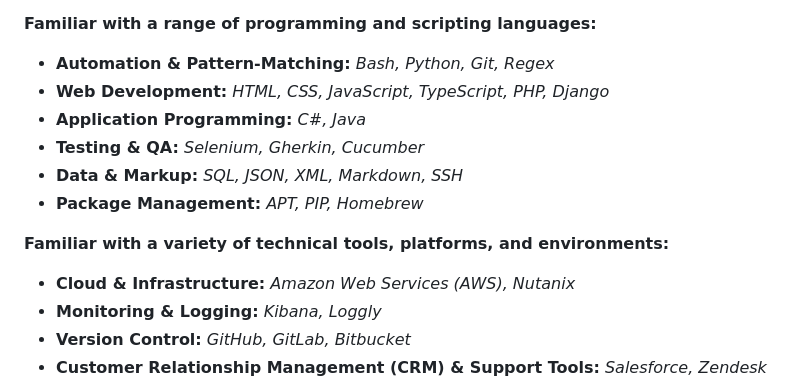
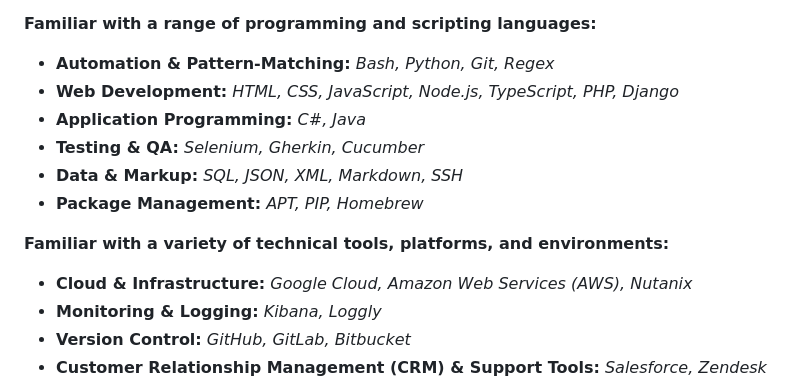
Before and after one commit to jamesworldbuilder/jamespace, a Markdown page: README.md, the part around the change. Rendered like a GitHub page.

```diff
--- a/README.md
+++ b/README.md
@@ -19,14 +19,14 @@ I am detail-oriented and hard-working. I’m a computer guy who can do physical
 
 **Familiar with a range of programming and scripting languages:**
 - **Automation & Pattern-Matching:** *Bash, Python, Git, Regex*
-- **Web Development:** *HTML, CSS, JavaScript, TypeScript, PHP, Django*
+- **Web Development:** *HTML, CSS, JavaScript, Node.js, TypeScript, PHP, Django*
 - **Application Programming:** *C#, Java*
 - **Testing & QA:** *Selenium, Gherkin, Cucumber*
 - **Data & Markup:** *SQL, JSON, XML, Markdown, SSH*
 - **Package Management:** *APT, PIP, Homebrew*
 
 **Familiar with a variety of technical tools, platforms, and environments:**
-- **Cloud & Infrastructure:** *Amazon Web Services (AWS), Nutanix*
+- **Cloud & Infrastructure:** *Google Cloud, Amazon Web Services (AWS), Nutanix*
 - **Monitoring & Logging:** *Kibana, Loggly*
 - **Version Control:** *GitHub, GitLab, Bitbucket*
 - **Customer Relationship Management (CRM) & Support Tools:** *Salesforce, Zendesk*
```
